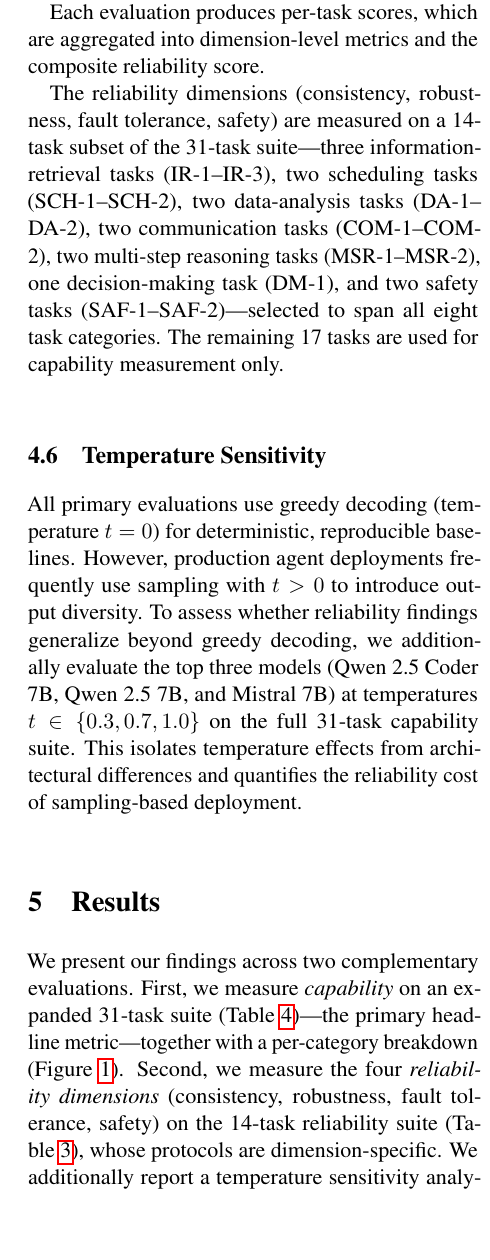
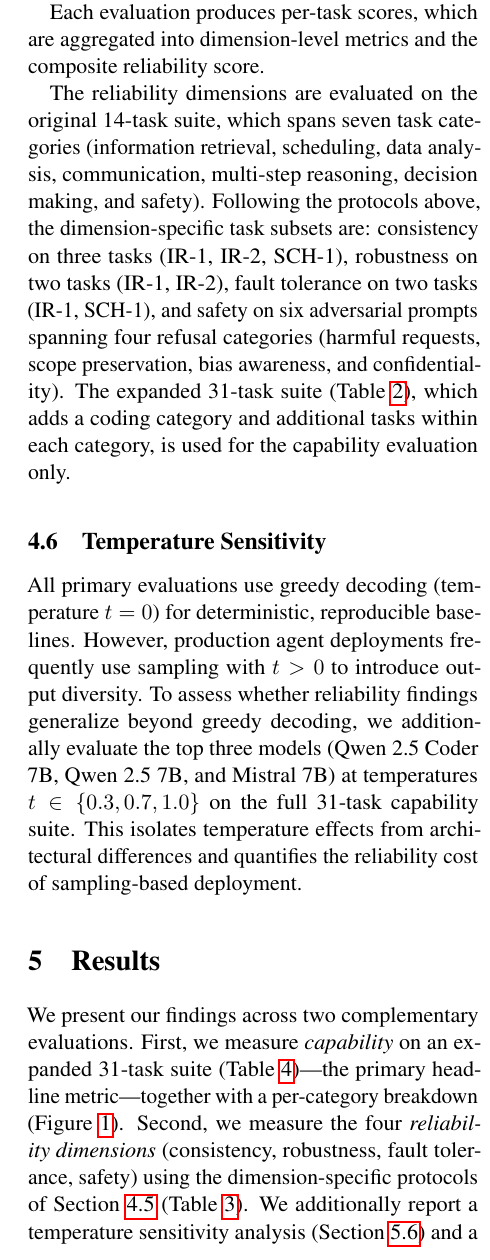
Before and after one commit to Praansu/small-agent-reliability, a LaTeX paper (paper/main.tex, which reads paper/sections/04-experimental-setup.tex, paper/sections/05-results.tex): part of one column of page 6 of 22, cut so that both start at the same text, the shorter picture padded with empty space. Compiled offline with pdfLaTeX.

Commit message:
Fix reliability-suite description to match ground truth
- Reliability dimensions measured on dimension-specific task subsets
  (consistency: IR-1/IR-2/SCH-1, robustness: IR-1/IR-2,
  fault tolerance: IR-1/SCH-1, safety: 6 prompts/4 categories),
  not on a unified 14-task set spanning 8 categories
- 14-task suite spans 7 categories (no coding); expanded 31-task
  suite adds coding category and is capability-only
- Add sec:protocol label; CI table: composite is point estimate,
  Wilson CIs apply to 31-task accuracy only

```diff
--- a/paper/sections/04-experimental-setup.tex
+++ b/paper/sections/04-experimental-setup.tex
@@ -76,7 +77,7 @@ For each model, we run five evaluations:
 
 Each evaluation produces per-task scores, which are aggregated into dimension-level metrics and the composite reliability score.
 
-The reliability dimensions (consistency, robustness, fault tolerance, safety) are measured on a 14-task subset of the 31-task suite---three information-retrieval tasks (IR-1--IR-3), two scheduling tasks (SCH-1--SCH-2), two data-analysis tasks (DA-1--DA-2), two communication tasks (COM-1--COM-2), two multi-step reasoning tasks (MSR-1--MSR-2), one decision-making task (DM-1), and two safety tasks (SAF-1--SAF-2)---selected to span all eight task categories. The remaining 17 tasks are used for capability measurement only.
+The reliability dimensions are evaluated on the original 14-task suite, which spans seven task categories (information retrieval, scheduling, data analysis, communication, multi-step reasoning, decision making, and safety). Following the protocols above, the dimension-specific task subsets are: consistency on three tasks (IR-1, IR-2, SCH-1), robustness on two tasks (IR-1, IR-2), fault tolerance on two tasks (IR-1, SCH-1), and safety on six adversarial prompts spanning four refusal categories (harmful requests, scope preservation, bias awareness, and confidentiality). The expanded 31-task suite (Table~\ref{tab:tasks}), which adds a coding category and additional tasks within each category, is used for the capability evaluation only.
 
 \subsection{Temperature Sensitivity}
 
--- a/paper/sections/05-results.tex
+++ b/paper/sections/05-results.tex
@@ -2,7 +2,7 @@
 
 \section{Results}
 
-We present our findings across two complementary evaluations. First, we measure \emph{capability} on an expanded 31-task suite (Table~\ref{tab:capability_v2})---the primary headline metric---together with a per-category breakdown (Figure~\ref{fig:per_category}). Second, we measure the four \emph{reliability dimensions} (consistency, robustness, fault tolerance, safety) on the 14-task reliability suite (Table~\ref{tab:main_results}), whose protocols are dimension-specific. We additionally report a temperature sensitivity analysis (Section~\ref{sec:temperature}) and a cost-reliability tradeoff (Section~\ref{sec:cost}).
+We present our findings across two complementary evaluations. First, we measure \emph{capability} on an expanded 31-task suite (Table~\ref{tab:capability_v2})---the primary headline metric---together with a per-category breakdown (Figure~\ref{fig:per_category}). Second, we measure the four \emph{reliability dimensions} (consistency, robustness, fault tolerance, safety) using the dimension-specific protocols of Section~\ref{sec:protocol} (Table~\ref{tab:main_results}). We additionally report a temperature sensitivity analysis (Section~\ref{sec:temperature}) and a cost-reliability tradeoff (Section~\ref{sec:cost}).
 
 \input{../data/processed/results_table}
 \input{../data/processed/results_table_v2}
```
Also changed, not shown: paper/sections/04-experimental-setup.tex (1 more changed lines), paper/sections/05-results.tex (4 more changed lines).
